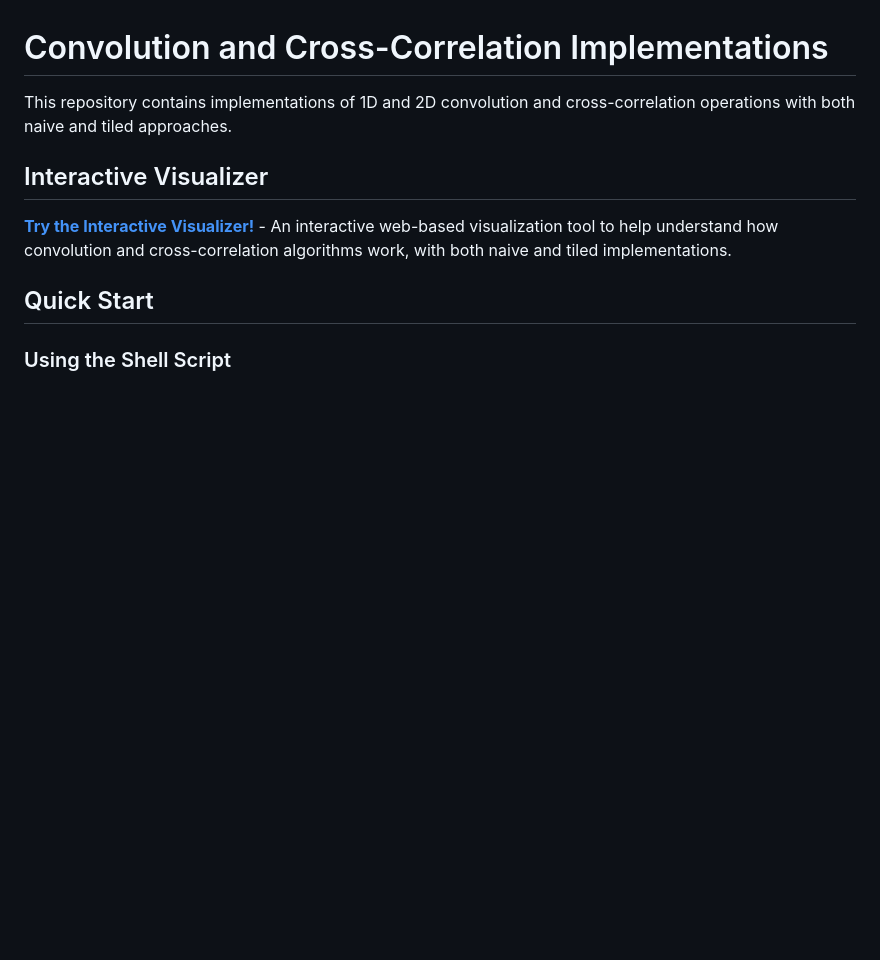
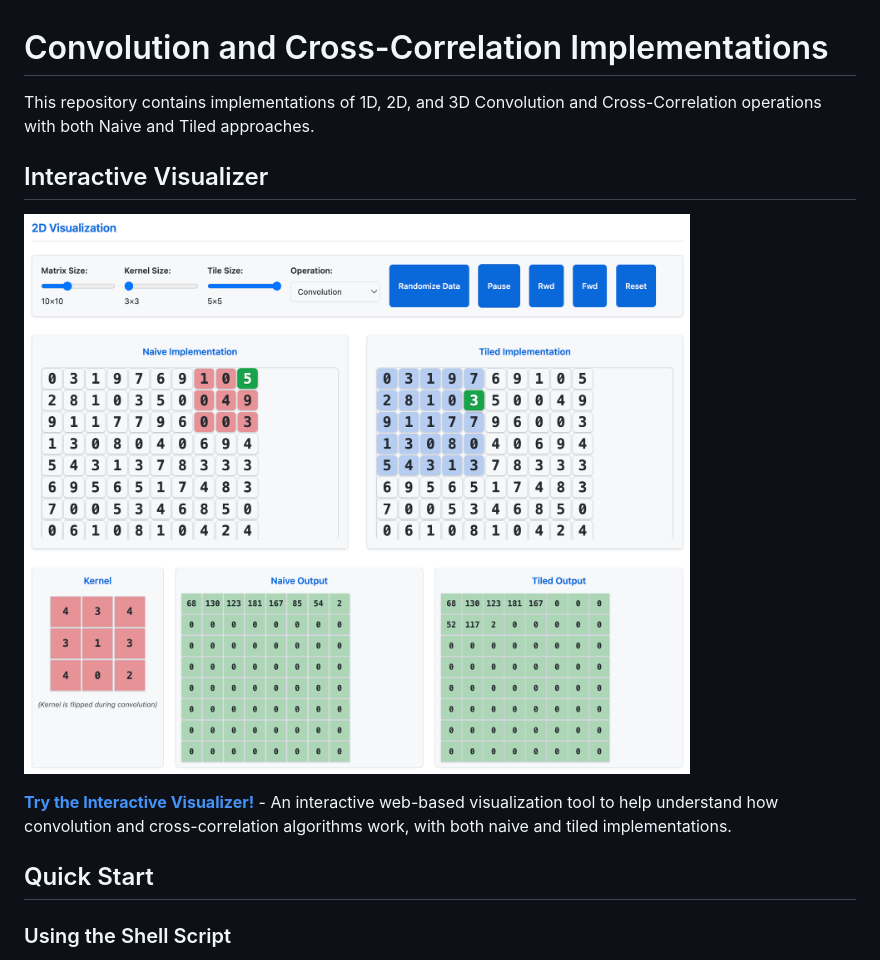
Before and after one commit to npcarter2025/TileAlgorithms, a Markdown page: README.md, the part around the change. Rendered like a GitHub page; pictures changed too: img/InteractiveVisualizerScreenshot.png (added); blank space fills up the shorter version.

Commit message:
added visualizer images

```diff
--- a/README.md
+++ b/README.md
@@ -1,8 +1,10 @@
 # Convolution and Cross-Correlation Implementations
 
-This repository contains implementations of 1D and 2D convolution and cross-correlation operations with both naive and tiled approaches.
+This repository contains implementations of 1D, 2D, and 3D Convolution and Cross-Correlation operations with both Naive and Tiled approaches.
 
 ## Interactive Visualizer
+
+![Interactive Visualizer Screenshot](./img/InteractiveVisualizerScreenshot.png)
 
 **[Try the Interactive Visualizer!](https://npcarter2025.github.io/TileAlgorithms/)** - An interactive web-based visualization tool to help understand how convolution and cross-correlation algorithms work, with both naive and tiled implementations.
 
```
Also changed, not shown: img/image.png (added).
